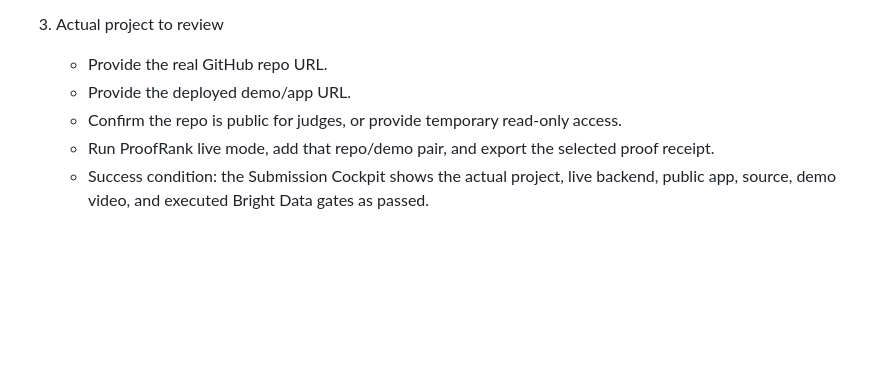
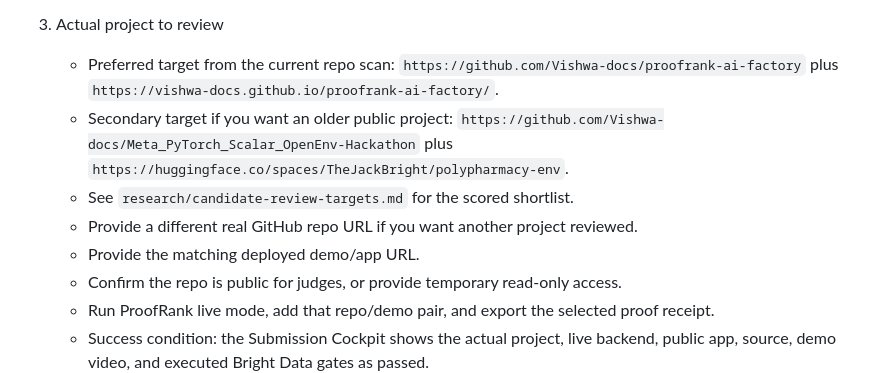
Before and after one commit to Vishwa-docs/proofrank-ai-factory, a Markdown page: submission/operator-handoff.md, the part around the change. Drawn GitHub-style; blank space fills up the shorter version.

Commit message:
Document candidate review targets

```diff
--- a/submission/operator-handoff.md
+++ b/submission/operator-handoff.md
@@ -35,8 +35,11 @@ Date: 2026-08-07
    - Use the native.builder URL as the primary lablab submission URL.
 
 3. Actual project to review
-   - Provide the real GitHub repo URL.
-   - Provide the deployed demo/app URL.
+   - Preferred target from the current repo scan: `https://github.com/Vishwa-docs/proofrank-ai-factory` plus `https://vishwa-docs.github.io/proofrank-ai-factory/`.
+   - Secondary target if you want an older public project: `https://github.com/Vishwa-docs/Meta_PyTorch_Scalar_OpenEnv-Hackathon` plus `https://huggingface.co/spaces/TheJackBright/polypharmacy-env`.
+   - See `research/candidate-review-targets.md` for the scored shortlist.
+   - Provide a different real GitHub repo URL if you want another project reviewed.
+   - Provide the matching deployed demo/app URL.
    - Confirm the repo is public for judges, or provide temporary read-only access.
    - Run ProofRank live mode, add that repo/demo pair, and export the selected proof receipt.
    - Success condition: the Submission Cockpit shows the actual project, live backend, public app, source, demo video, and executed Bright Data gates as passed.
```
Also changed, not shown: research/candidate-review-targets.md (added, +80 -0 lines).
